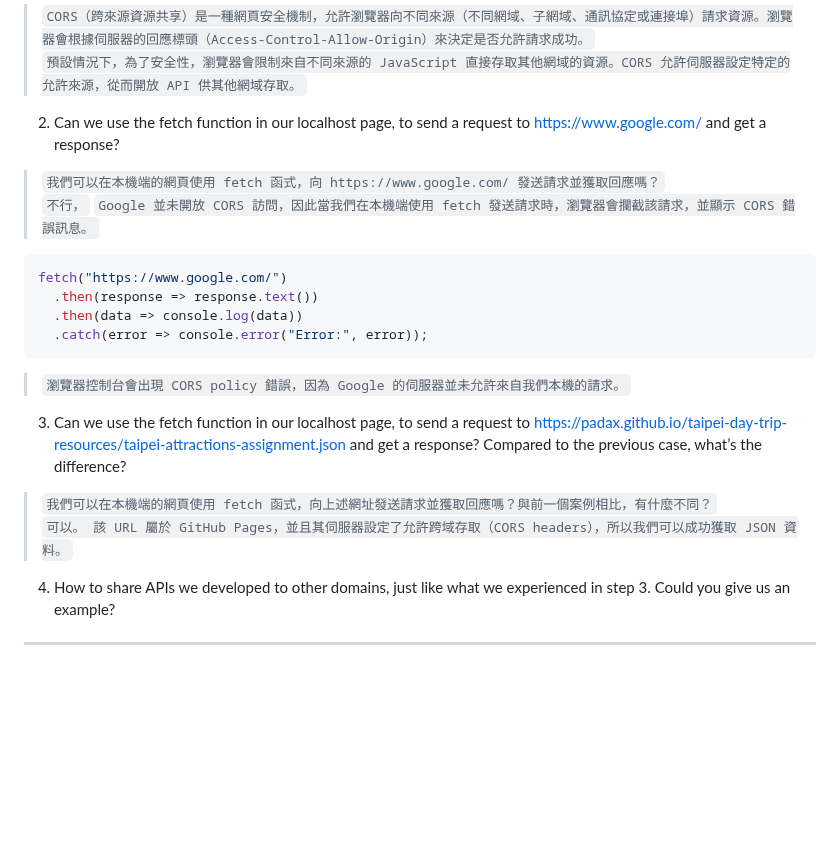
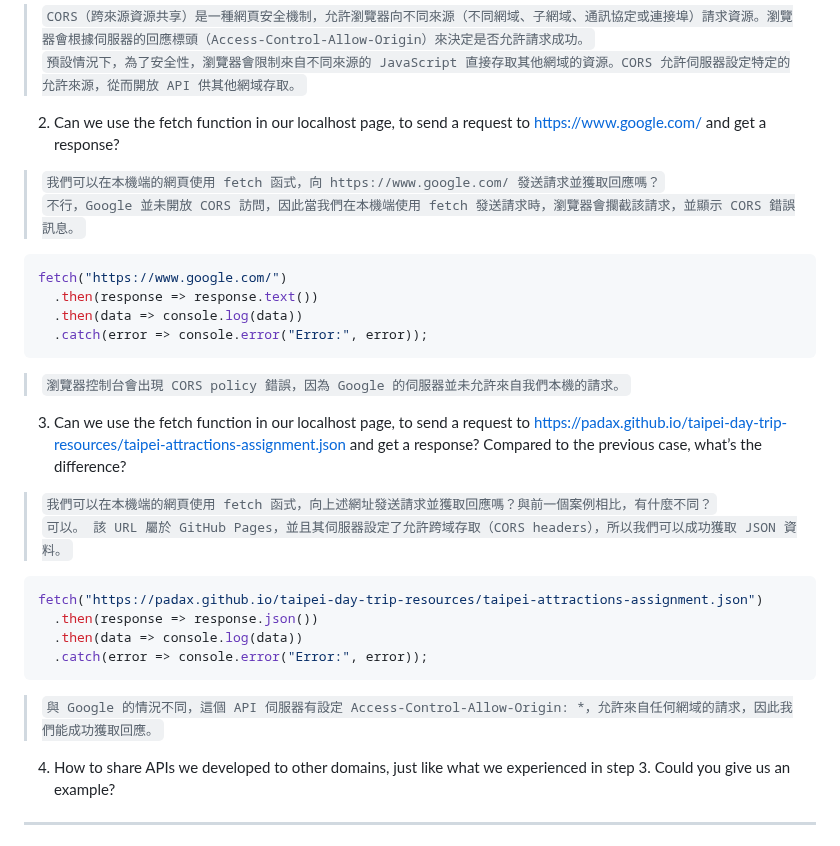
Before and after one commit to Henry-bear/wehelpW1, a Markdown page: week8/README.md, the part around the change. Rendered like a GitHub page; blank space fills up the shorter version.

````diff
--- a/week8/README.md
+++ b/week8/README.md
@@ -215,8 +215,7 @@ Follow learning steps below to prepare your report:
 >`預設情況下，為了安全性，瀏覽器會限制來自不同來源的 JavaScript 直接存取其他網域的資源。CORS 允許伺服器設定特定的允許來源，從而開放 API 供其他網域存取。`
 2. Can we use the fetch function in our localhost page, to send a request to https://www.google.com/ and get a response?
 >`我們可以在本機端的網頁使用 fetch 函式，向 https://www.google.com/ 發送請求並獲取回應嗎？`
->`不行，`
->`Google 並未開放 CORS 訪問，因此當我們在本機端使用 fetch 發送請求時，瀏覽器會攔截該請求，並顯示 CORS 錯誤訊息。`
+>`不行，Google 並未開放 CORS 訪問，因此當我們在本機端使用 fetch 發送請求時，瀏覽器會攔截該請求，並顯示 CORS 錯誤訊息。`
 ```javascript
 fetch("https://www.google.com/")
   .then(response => response.text())
@@ -229,6 +228,13 @@ fetch("https://www.google.com/")
 >`我們可以在本機端的網頁使用 fetch 函式，向上述網址發送請求並獲取回應嗎？與前一個案例相比，有什麼不同？`
 >`可以。
 該 URL 屬於 GitHub Pages，並且其伺服器設定了允許跨域存取（CORS headers），所以我們可以成功獲取 JSON 資料。`
+```javascript
+fetch("https://padax.github.io/taipei-day-trip-resources/taipei-attractions-assignment.json")
+  .then(response => response.json())
+  .then(data => console.log(data))
+  .catch(error => console.error("Error:", error));
+```
+>`與 Google 的情況不同，這個 API 伺服器有設定 Access-Control-Allow-Origin: *，允許來自任何網域的請求，因此我們能成功獲取回應。`
 4. How to share APIs we developed to other domains, just like what we experienced in
 step 3. Could you give us an example?
 
````
